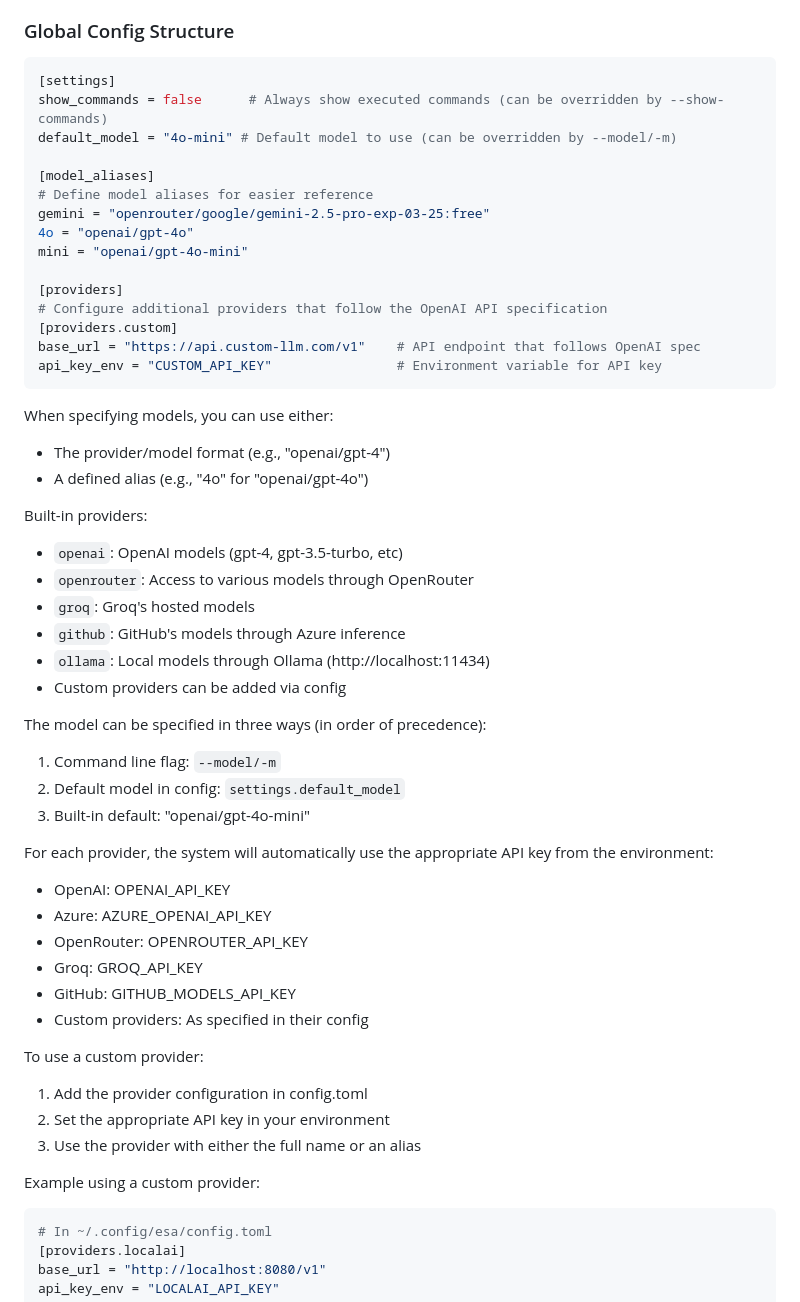
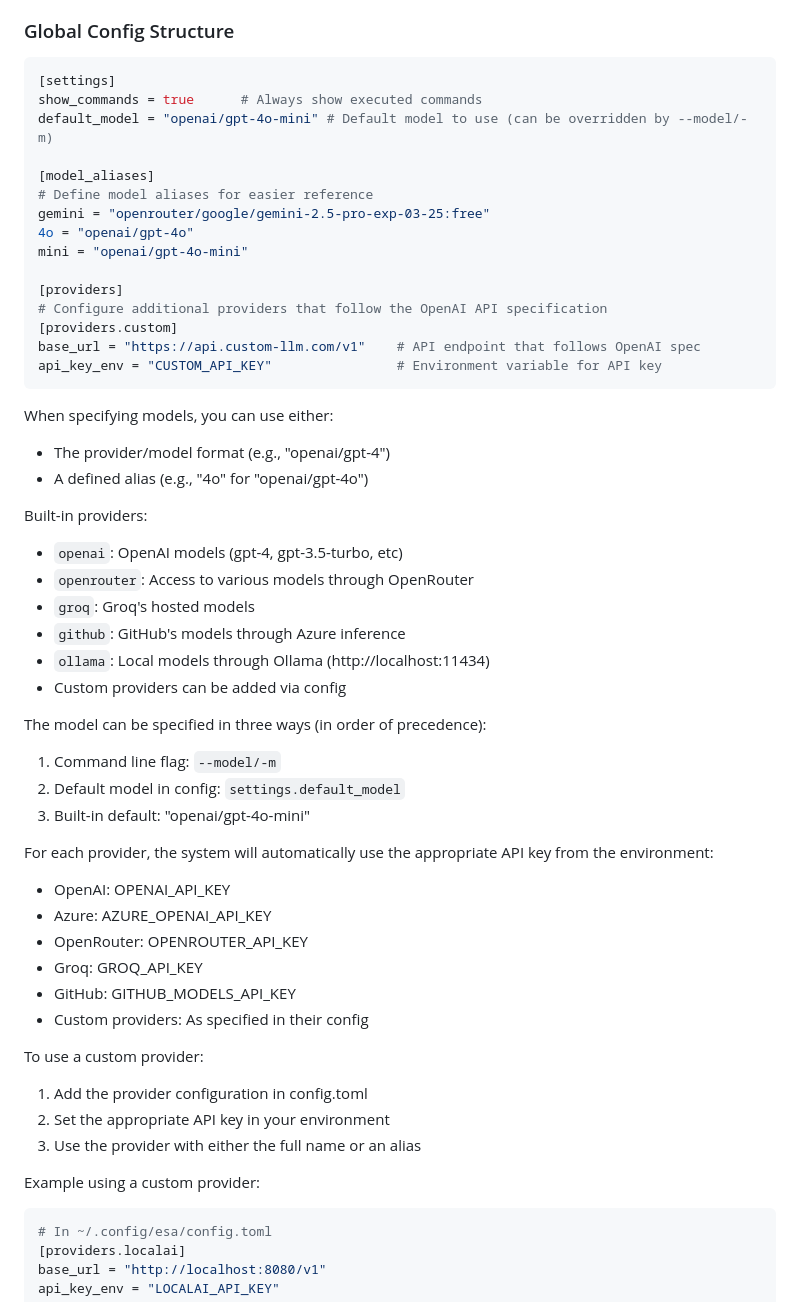
Before and after one commit to meain/esa, a Markdown page: README.md, the part around one of its changes. Drawn GitHub-style.

````diff
--- a/README.md
+++ b/README.md
@@ -92,8 +94,8 @@ The configuration file at `~/.config/esa/config.toml` allows you to define globa
 
 ```toml
 [settings]
-show_commands = false      # Always show executed commands (can be overridden by --show-commands)
-default_model = "4o-mini" # Default model to use (can be overridden by --model/-m)
+show_commands = true      # Always show executed commands
+default_model = "openai/gpt-4o-mini" # Default model to use (can be overridden by --model/-m)
 
 [model_aliases]
 # Define model aliases for easier reference
@@ -109,10 +111,12 @@ api_key_env = "CUSTOM_API_KEY"                # Environment variable for API key
 ```
 
 When specifying models, you can use either:
+
 - The provider/model format (e.g., "openai/gpt-4")
 - A defined alias (e.g., "4o" for "openai/gpt-4o")
 
 Built-in providers:
+
 - `openai`: OpenAI models (gpt-4, gpt-3.5-turbo, etc)
 - `openrouter`: Access to various models through OpenRouter
 - `groq`: Groq's hosted models
@@ -121,11 +125,13 @@ Built-in providers:
 - Custom providers can be added via config
 
 The model can be specified in three ways (in order of precedence):
+
 1. Command line flag: `--model/-m`
 2. Default model in config: `settings.default_model`
 3. Built-in default: "openai/gpt-4o-mini"
 
 For each provider, the system will automatically use the appropriate API key from the environment:
+
 - OpenAI: OPENAI_API_KEY
 - Azure: AZURE_OPENAI_API_KEY
 - OpenRouter: OPENROUTER_API_KEY
@@ -134,11 +140,13 @@ For each provider, the system will automatically use the appropriate API key fro
 - Custom providers: As specified in their config
 
 To use a custom provider:
+
 1. Add the provider configuration in config.toml
 2. Set the appropriate API key in your environment
 3. Use the provider with either the full name or an alias
 
 Example using a custom provider:
+
 ```bash
 # In ~/.config/esa/config.toml
 [providers.localai]
````
Also changed, not shown: other parts of README.md (+8 -1 lines).
